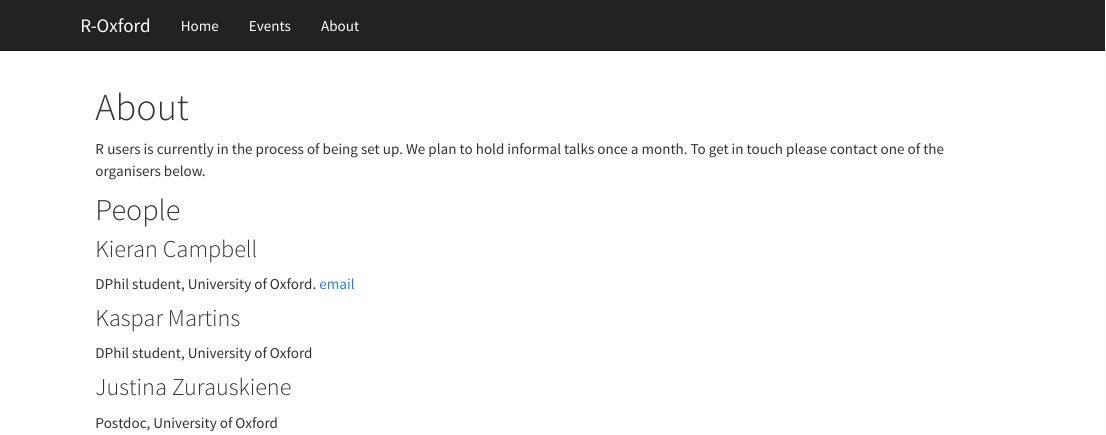
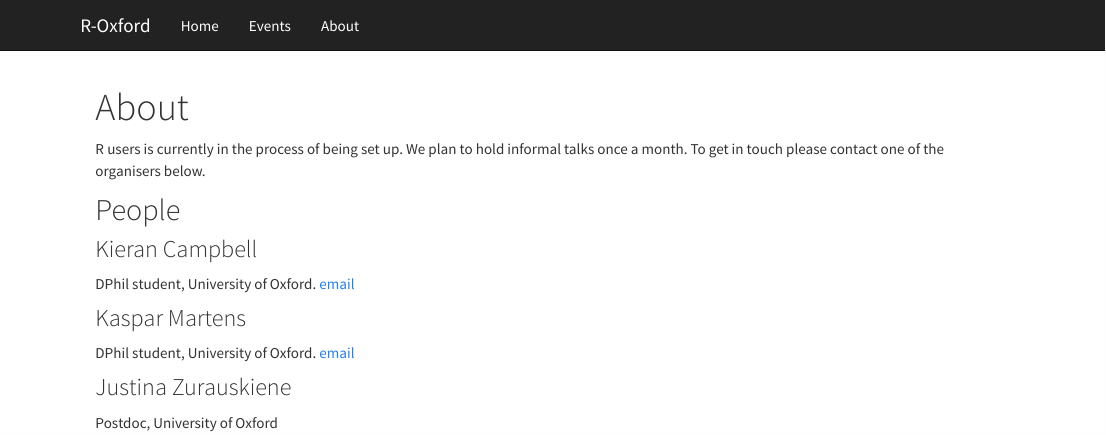
Before and after one commit to r-oxford/r-oxford.github.io, an R Markdown document (about.Rmd): the page in a window 1100 px wide, from its top. Rendered offline with R 4.5, knitr and Pandoc, with nearby package versions.

Commit message:
minor change

```diff
--- a/about.Rmd
+++ b/about.Rmd
@@ -10,9 +10,10 @@ R users is currently in the process of being set up. We plan to hold informal ta
 
 DPhil student, University of Oxford. [email](mailto:kieran.campbell@sjc.ox.ac.uk)
 
-### Kaspar Martins
+### Kaspar Martens
 
-DPhil student, University of Oxford
+DPhil student, University of Oxford.
+[email](mailto:kaspar.martens@stats.ox.ac.uk)
 
 ###  Justina Zurauskiene
 
```
Also changed, not shown: about.html.
